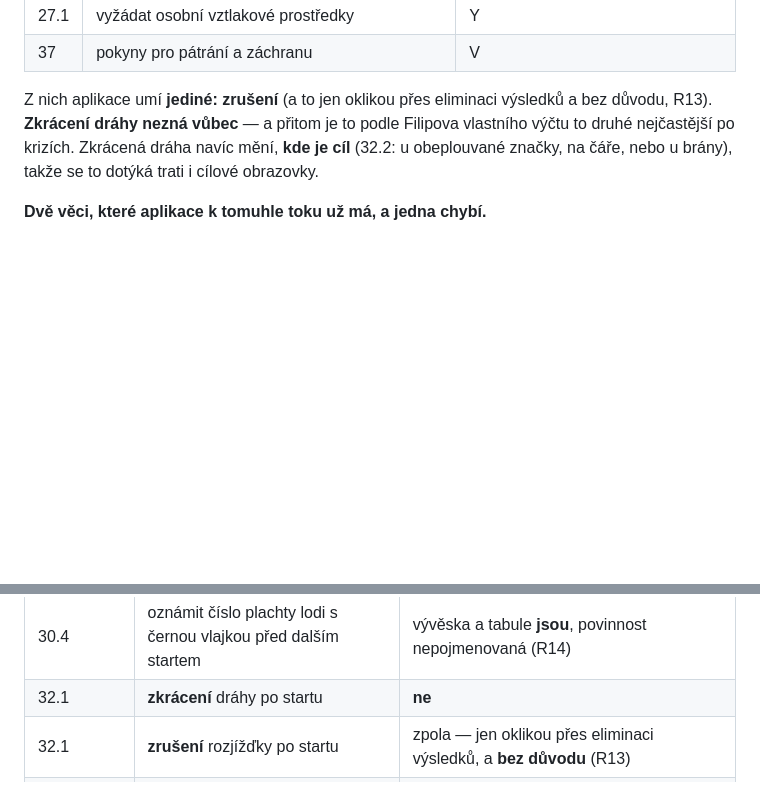
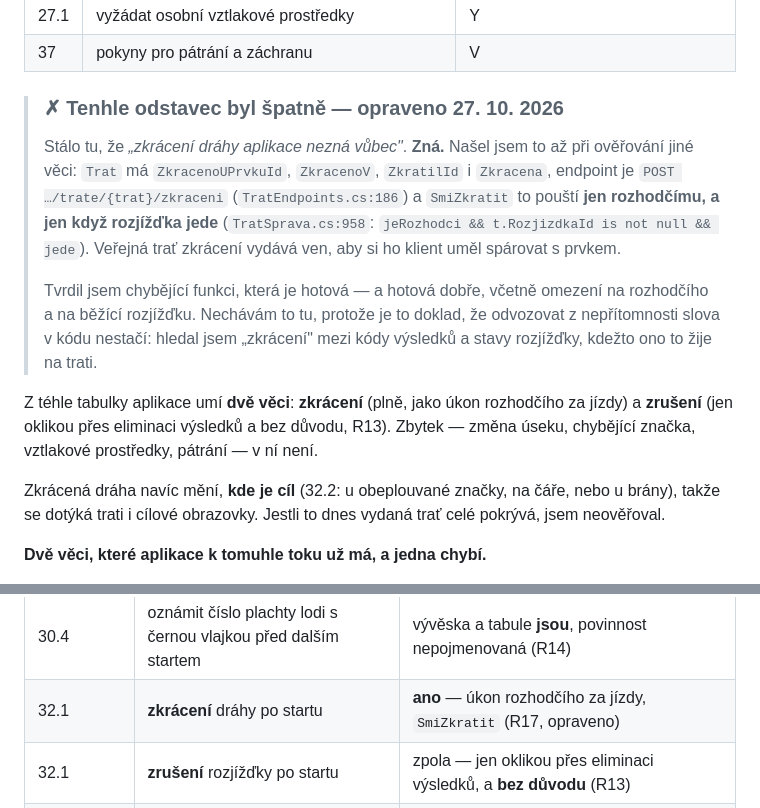
Before and after one commit to file-pb/orlickypohar, a Markdown page: docs/OPONENTURA-ROZHODCI.md, 2 parts joined by grey strips. GitHub-like rendering; blank space fills up the shorter version.

Commit message:
Oprava R17: zkrácení dráhy aplikace umí, a dobře
Tvrdil jsem, že zkrácení nezná vůbec a že je to druhé nejčastější po
krizích. Zná: Trat má ZkracenoUPrvkuId, ZkracenoV i Zkracena, endpoint
POST …/trate/{trat}/zkraceni, a SmiZkratit to pouští jen rozhodčímu a
jen když rozjížďka jede. Veřejná trať zkrácení vydává ven, aby si ho
klient spároval s prvkem.

Opraveno i v mapě pravidel. Chybný odstavec nechávám stát s vysvětlením,
protože je to doklad, proč nestačí odvozovat z nepřítomnosti slova:
hledal jsem zkrácení mezi kódy výsledků a stavy rozjížďky, kdežto žije
na trati.

```diff
--- a/docs/OPONENTURA-ROZHODCI.md
+++ b/docs/OPONENTURA-ROZHODCI.md
@@ -1269,11 +1269,29 @@ to nemusí, ZPJ to vyjmenovávají a všechno jsou to úkony **za jízdy**:
 | 27.1 | vyžádat osobní vztlakové prostředky | Y |
 | 37 | pokyny pro pátrání a záchranu | V |
 
-Z nich aplikace umí **jediné: zrušení** (a to jen oklikou přes eliminaci
-výsledků a bez důvodu, R13). **Zkrácení dráhy nezná vůbec** — a přitom je to
-podle Filipova vlastního výčtu to druhé nejčastější po krizích. Zkrácená dráha
-navíc mění, **kde je cíl** (32.2: u obeplouvané značky, na čáře, nebo u brány),
-takže se to dotýká trati i cílové obrazovky.
+> ### ✗ Tenhle odstavec byl špatně — opraveno 27. 10. 2026
+>
+> Stálo tu, že *„zkrácení dráhy aplikace nezná vůbec"*. **Zná.** Našel jsem to
+> až při ověřování jiné věci: `Trat` má `ZkracenoUPrvkuId`, `ZkracenoV`,
+> `ZkratilId` i `Zkracena`, endpoint je `POST …/trate/{trat}/zkraceni`
+> (`TratEndpoints.cs:186`) a `SmiZkratit` to pouští **jen rozhodčímu, a jen
+> když rozjížďka jede** (`TratSprava.cs:958`: `jeRozhodci && t.RozjizdkaId is
+> not null && jede`). Veřejná trať zkrácení vydává ven, aby si ho klient uměl
+> spárovat s prvkem.
+>
+> Tvrdil jsem chybějící funkci, která je hotová — a hotová dobře, včetně
+> omezení na rozhodčího a na běžící rozjížďku. Nechávám to tu, protože je to
+> doklad, že odvozovat z nepřítomnosti slova v kódu nestačí: hledal jsem
+> „zkrácení" mezi kódy výsledků a stavy rozjížďky, kdežto ono to žije na trati.
+
+Z téhle tabulky aplikace umí **dvě věci**: **zkrácení** (plně, jako úkon
+rozhodčího za jízdy) a **zrušení** (jen oklikou přes eliminaci výsledků a bez
+důvodu, R13). Zbytek — změna úseku, chybějící značka, vztlakové prostředky,
+pátrání — v ní není.
+
+Zkrácená dráha navíc mění, **kde je cíl** (32.2: u obeplouvané značky, na čáře,
+nebo u brány), takže se dotýká trati i cílové obrazovky. Jestli to dnes vydaná
+trať celé pokrývá, jsem neověřoval.
 
 **Dvě věci, které aplikace k tomuhle toku už má, a jedna chybí.**
 
@@ -1825,7 +1843,7 @@ potvrdil to rozhodčí 22. 9. 2026 a podle něj se počítá.
 | 29.2 | všeobecné odvolání (první opakovač) | **ne** |
 | 30.1–4 | startovní tresty podle vlajky (I, Z, U, černá) — **„minutové pravidlo"** | **ne** — z pěti kódů zná jen OCS; ZFP, UFD, BFD chybí, a je to úkon, který startér dělá (R14) |
 | 30.4 | oznámit číslo plachty lodi s černou vlajkou před dalším startem | vývěska a tabule **jsou**, povinnost nepojmenovaná (R14) |
-| 32.1 | **zkrácení** dráhy po startu | **ne** |
+| 32.1 | **zkrácení** dráhy po startu | **ano** — úkon rozhodčího za jízdy, `SmiZkratit` (R17, opraveno) |
 | 32.1 | **zrušení** rozjížďky po startu | zpola — jen oklikou přes eliminaci výsledků, a **bez důvodu** (R13) |
 | 33 | změna následujícího úseku dráhy | částečně: přestavba trati (jiný pojem) |
 | 34 | chybějící značka | **ne** — bóje se „sbírá z vody", ne nahrazuje |
```
